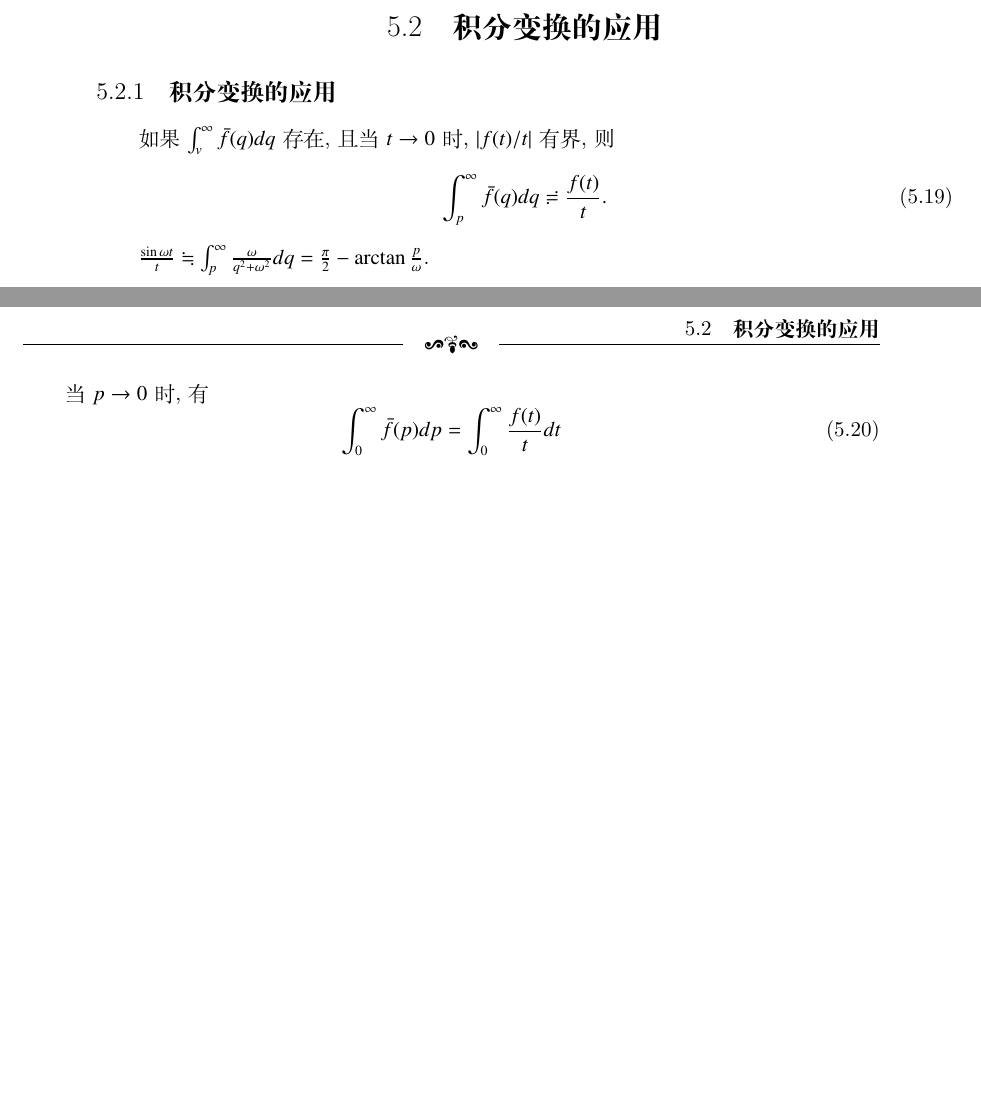
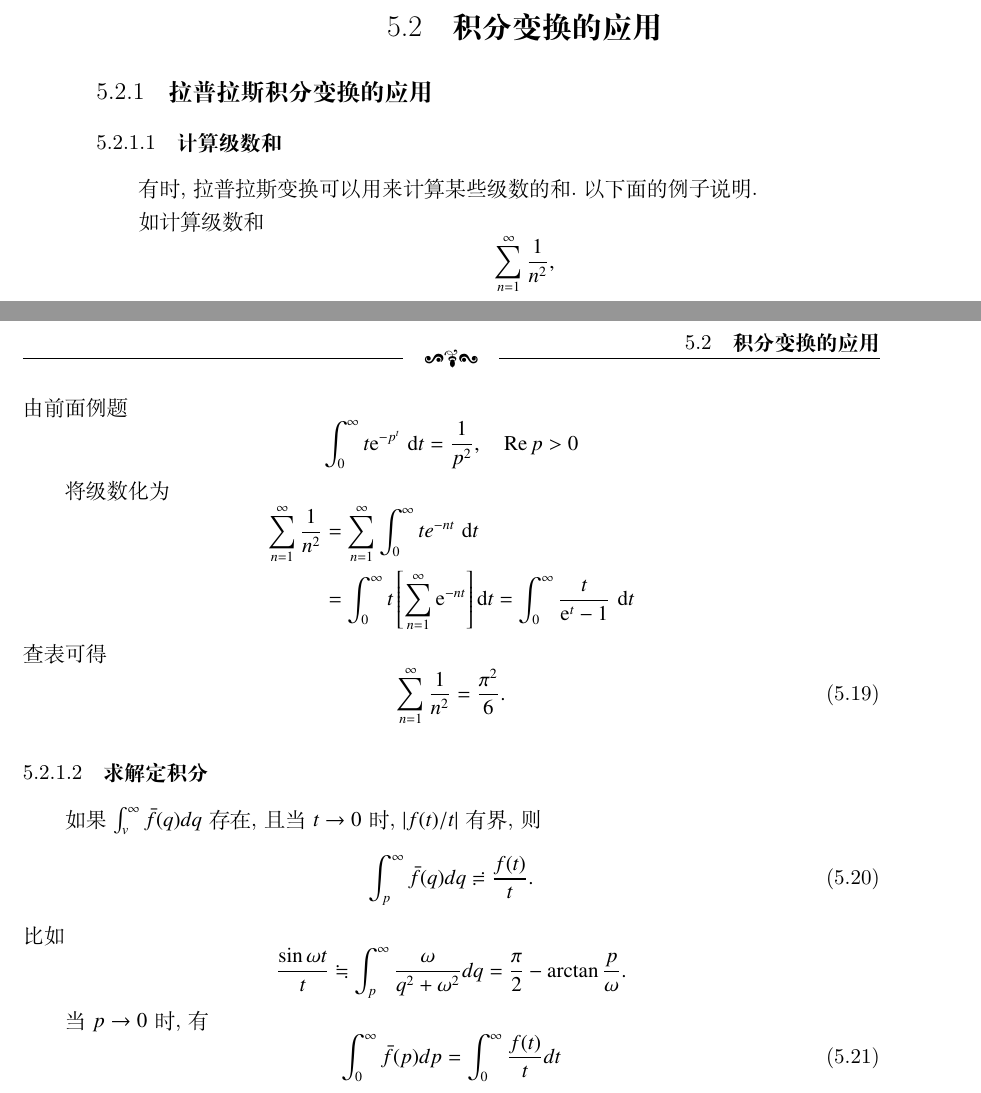
Before and after one commit to kluophysics/mathphy, a LaTeX book (lecture/master.tex, which reads lecture/chap05/applications.tex): two parts of pages 80 and 81 of 85, joined at a grey line, cut so that both start at the same text, the shorter picture padded with empty space. Compiled offline with XeLaTeX.

Commit message:
applications almost done

```diff
--- a/lecture/chap05/applications.tex
+++ b/lecture/chap05/applications.tex
@@ -1,14 +1,39 @@
-\subsection{积分变换的应用}
+\subsection{拉普拉斯积分变换的应用}
 \label{subsec:applications}
 
+\subsubsection{计算级数和}
+有时,拉普拉斯变换可以用来计算某些级数的和.以下面的例子说明.
 
+如计算级数和
+$$
+    \sum_{n=1} ^{\infty}  \frac{1}{n^2},
+$$
+由前面例题
+$$
+\int_0^{\infty} t \mathrm{e}^{-p^t} \mathrm{~d} t=\frac{1}{p^2}, \quad \operatorname{Re} p>0
+$$
 
+将级数化为
+$$
+\begin{aligned}
+\sum_{n= 1}^{\infty} \frac{1}{n^2} & =\sum_{n=1}^{\infty} \int_0^{\infty} t e^{-n t} \mathrm{~d} t \\
+& =\int_0^{\infty} t\left[\sum_{n=1}^{\infty} \mathrm{e}^{-n t}\right] \mathrm{d} t=\int_0^{\infty} \frac{t}{\mathrm{e}^t-1} \mathrm{~d} t
+\end{aligned}
+$$
+查表可得
+\begin{equation}
+    \sum_{n=1} ^{\infty}  \frac{1}{n^2} = \frac{\pi^2}{6}.
+\end{equation}
+
+\subsubsection{求解定积分}
 如果 $\int_v^{\infty} \bar{f}(q) d q$ 存在, 且当$t\to 0$时, $|f(t)/t|$有界,则
 \begin{equation}
     \int_{p}^{\infty} \bar{f}(q) dq \risingdotseq \frac{f(t)}{t} .
 \end{equation}
-
-$\frac{\sin \omega t}{t} \fallingdotseq \int_p^{\infty} \frac{\omega}{q^2+\omega^2} d q=\frac{\pi}{2}-\arctan \frac{p}{\omega}$.
+比如
+$$
+\frac{\sin \omega t}{t} \fallingdotseq \int_p^{\infty} \frac{\omega}{q^2+\omega^2} d q=\frac{\pi}{2}-\arctan \frac{p}{\omega}.
+$$
 
 当$p\to 0$时, 有
 \begin{equation}
```
Also changed, not shown: lecture/chap05/applications.tex (7 more changed lines).
